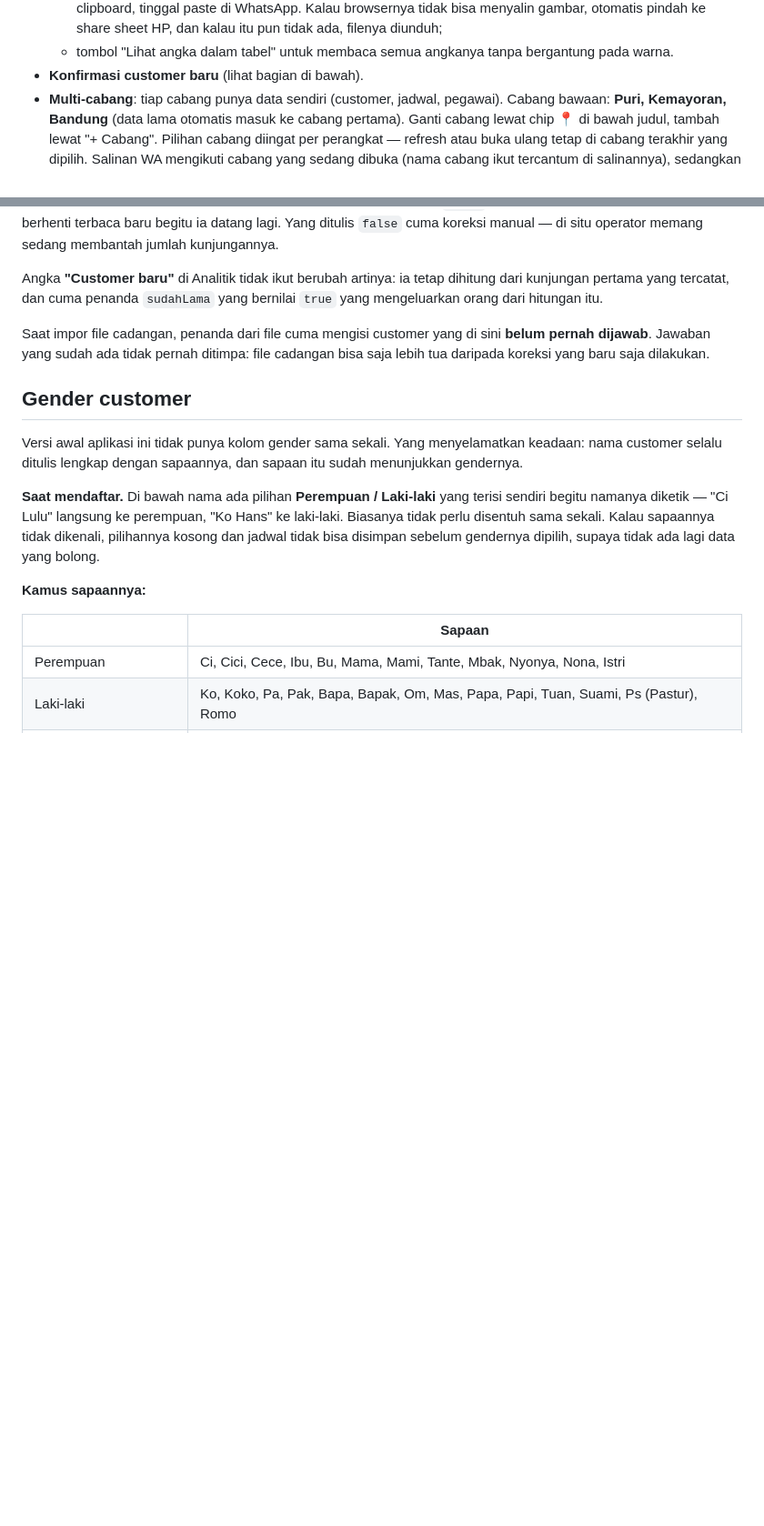
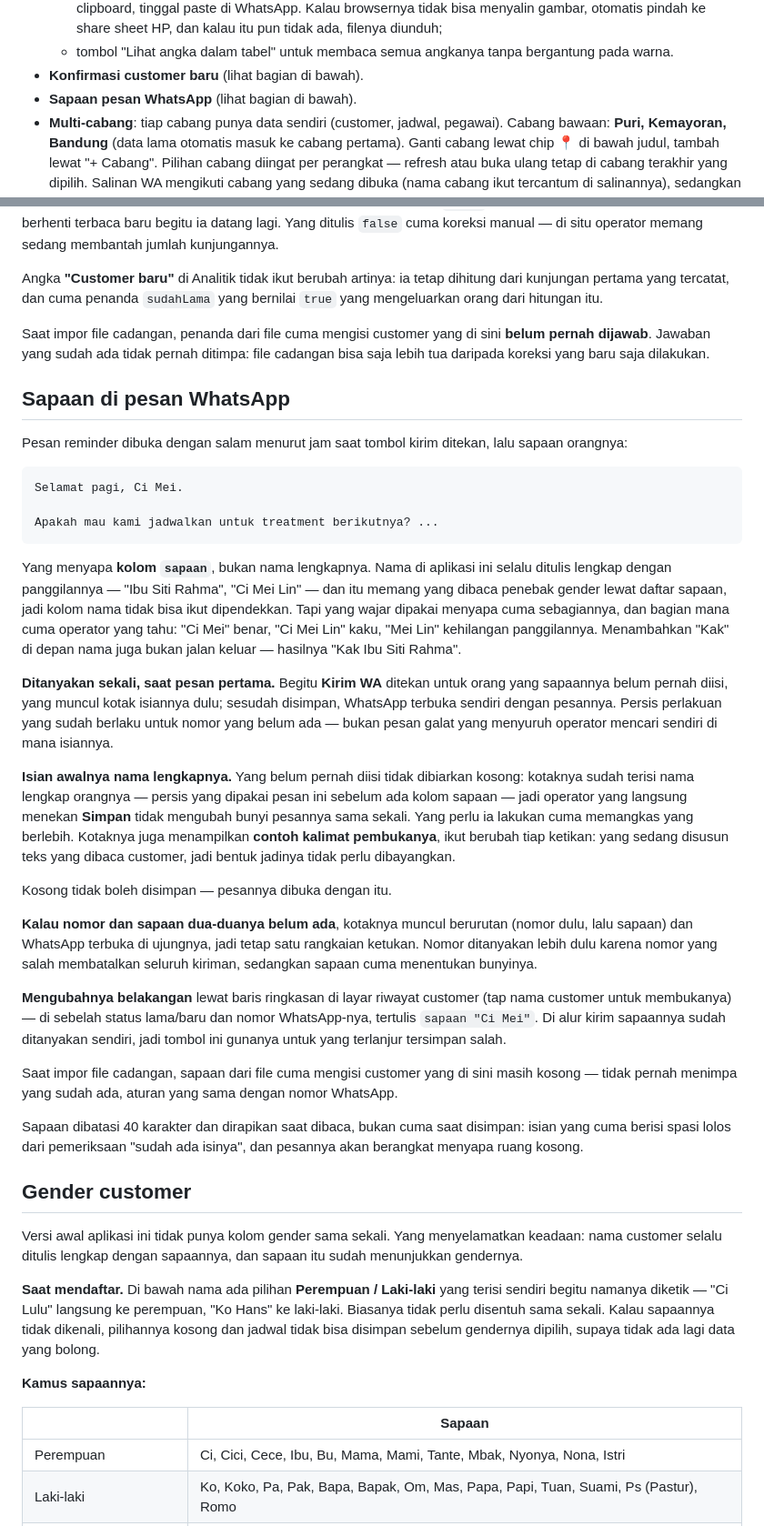
Before and after one commit to arlian/appointment-scheduler-firebase, a Markdown page: README.md, 2 parts joined by grey strips. Shown at 91% size. Drawn GitHub-style; blank space fills up the shorter version.

Commit message:
Catat sapaan WA dan koreksi status di README

````diff
--- a/README.md
+++ b/README.md
@@ -158,6 +158,7 @@ WA, export/import), ditambah:
   - tombol "Lihat angka dalam tabel" untuk membaca semua angkanya tanpa
     bergantung pada warna.
 - **Konfirmasi customer baru** (lihat bagian di bawah).
+- **Sapaan pesan WhatsApp** (lihat bagian di bawah).
 - **Multi-cabang**: tiap cabang punya data sendiri (customer, jadwal,
   pegawai). Cabang bawaan: **Puri, Kemayoran, Bandung** (data lama otomatis
   masuk ke cabang pertama). Ganti cabang lewat chip 📍 di bawah judul,
@@ -741,6 +742,60 @@ Saat impor file cadangan, penanda dari file cuma mengisi customer yang di sini
 **belum pernah dijawab**. Jawaban yang sudah ada tidak pernah ditimpa: file
 cadangan bisa saja lebih tua daripada koreksi yang baru saja dilakukan.
 
+## Sapaan di pesan WhatsApp
+
+Pesan reminder dibuka dengan salam menurut jam saat tombol kirim ditekan, lalu
+sapaan orangnya:
+
+```
+Selamat pagi, Ci Mei.
+
+Apakah mau kami jadwalkan untuk treatment berikutnya? ...
+```
+
+Yang menyapa **kolom `sapaan`**, bukan nama lengkapnya. Nama di aplikasi ini
+selalu ditulis lengkap dengan panggilannya — "Ibu Siti Rahma", "Ci Mei Lin" —
+dan itu memang yang dibaca penebak gender lewat daftar sapaan, jadi kolom nama
+tidak bisa ikut dipendekkan. Tapi yang wajar dipakai menyapa cuma sebagiannya,
+dan bagian mana cuma operator yang tahu: "Ci Mei" benar, "Ci Mei Lin" kaku,
+"Mei Lin" kehilangan panggilannya. Menambahkan "Kak" di depan nama juga bukan
+jalan keluar — hasilnya "Kak Ibu Siti Rahma".
+
+**Ditanyakan sekali, saat pesan pertama.** Begitu **Kirim WA** ditekan untuk
+orang yang sapaannya belum pernah diisi, yang muncul kotak isiannya dulu; sesudah
+disimpan, WhatsApp terbuka sendiri dengan pesannya. Persis perlakuan yang sudah
+berlaku untuk nomor yang belum ada — bukan pesan galat yang menyuruh operator
+mencari sendiri di mana isiannya.
+
+**Isian awalnya nama lengkapnya.** Yang belum pernah diisi tidak dibiarkan
+kosong: kotaknya sudah terisi nama lengkap orangnya — persis yang dipakai pesan
+ini sebelum ada kolom sapaan — jadi operator yang langsung menekan **Simpan**
+tidak mengubah bunyi pesannya sama sekali. Yang perlu ia lakukan cuma memangkas
+yang berlebih. Kotaknya juga menampilkan **contoh kalimat pembukanya**, ikut
+berubah tiap ketikan: yang sedang disusun teks yang dibaca customer, jadi bentuk
+jadinya tidak perlu dibayangkan.
+
+Kosong tidak boleh disimpan — pesannya dibuka dengan itu.
+
+**Kalau nomor dan sapaan dua-duanya belum ada**, kotaknya muncul berurutan
+(nomor dulu, lalu sapaan) dan WhatsApp terbuka di ujungnya, jadi tetap satu
+rangkaian ketukan. Nomor ditanyakan lebih dulu karena nomor yang salah
+membatalkan seluruh kiriman, sedangkan sapaan cuma menentukan bunyinya.
+
+**Mengubahnya belakangan** lewat baris ringkasan di layar riwayat customer (tap
+nama customer untuk membukanya) — di sebelah status lama/baru dan nomor
+WhatsApp-nya, tertulis `sapaan "Ci Mei"`. Di alur kirim sapaannya sudah
+ditanyakan sendiri, jadi tombol ini gunanya untuk yang terlanjur tersimpan
+salah.
+
+Saat impor file cadangan, sapaan dari file cuma mengisi customer yang di sini
+masih kosong — tidak pernah menimpa yang sudah ada, aturan yang sama dengan
+nomor WhatsApp.
+
+Sapaan dibatasi 40 karakter dan dirapikan saat dibaca, bukan cuma saat
+disimpan: isian yang cuma berisi spasi lolos dari pemeriksaan "sudah ada
+isinya", dan pesannya akan berangkat menyapa ruang kosong.
+
 ## Gender customer
 
 Versi awal aplikasi ini tidak punya kolom gender sama sekali. Yang menyelamatkan
````
